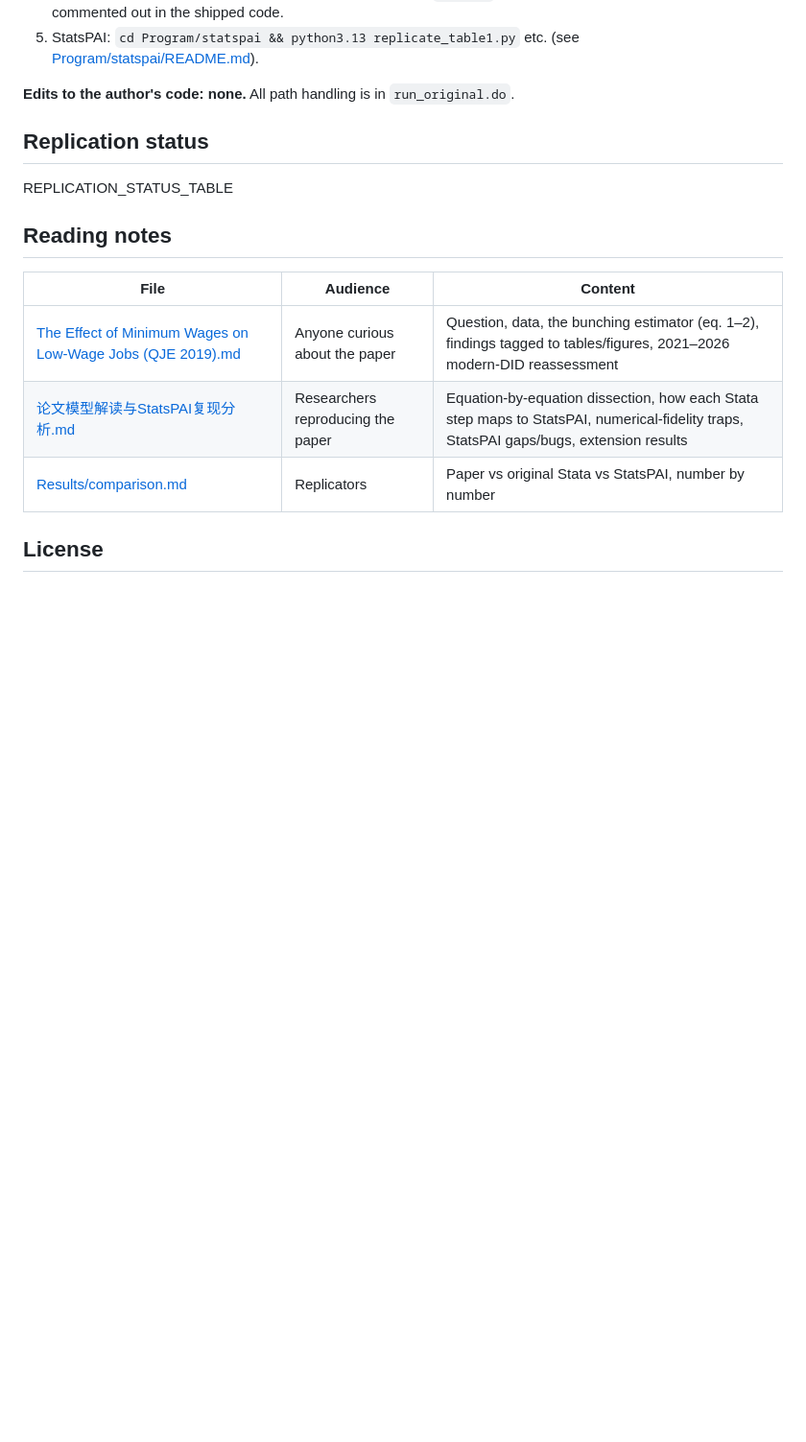
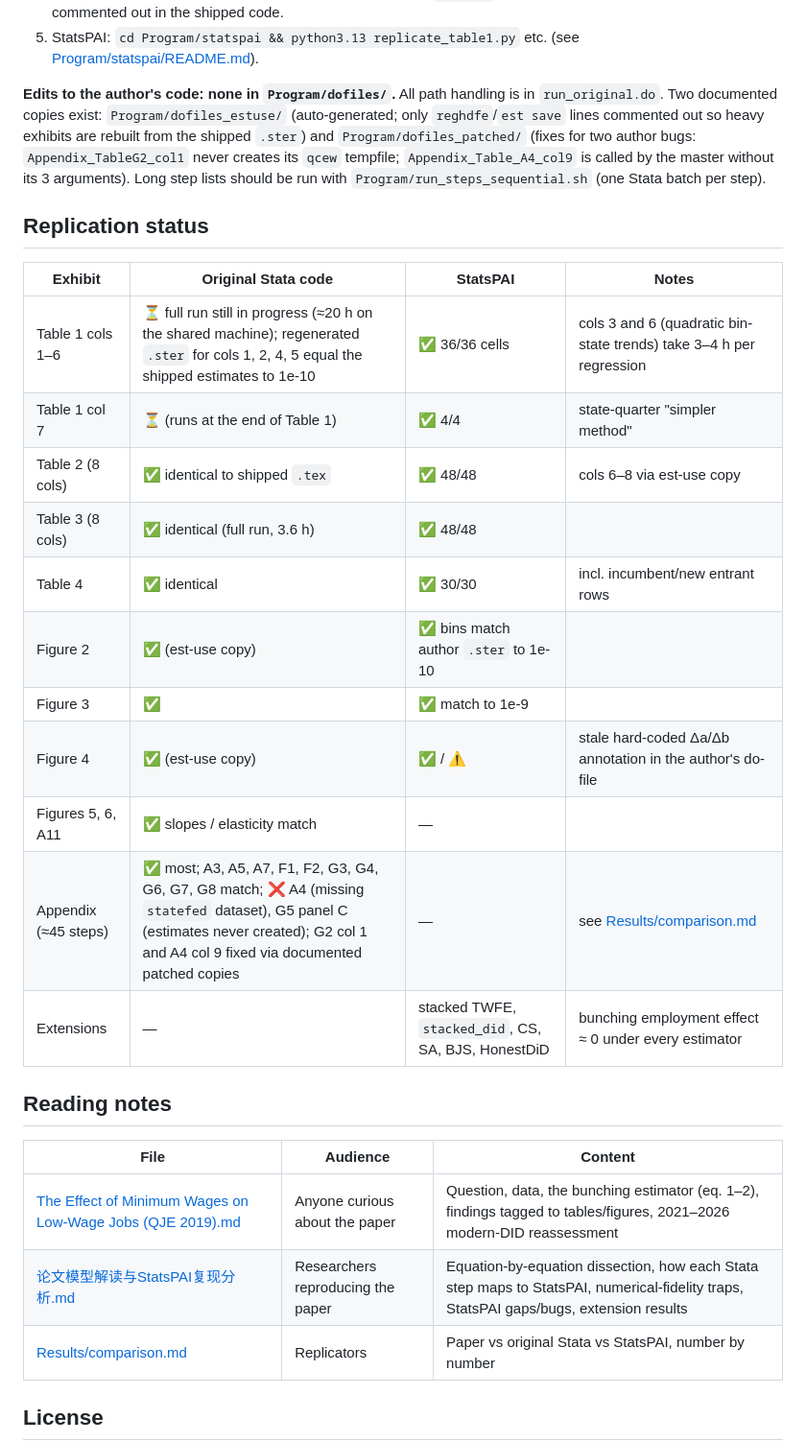
Before and after one commit to brycewang-stanford/top5-Econ-Paper-Replications, a Markdown page: QJE2019-Minimum-Wages-Low-Wage-Jobs/README.md, the part around the change. Shown at 96% size. Rendered like a GitHub page; blank space fills up the shorter version.

Commit message:
Update minimum-wage replication documentation

```diff
--- a/QJE2019-Minimum-Wages-Low-Wage-Jobs/README.md
+++ b/QJE2019-Minimum-Wages-Low-Wage-Jobs/README.md
@@ -53,11 +53,24 @@ re-implementation of every main-text table and the headline figures in
    are commented out in the shipped code.
 5. StatsPAI: `cd Program/statspai && python3.13 replicate_table1.py` etc. (see [Program/statspai/README.md](Program/statspai/README.md)).
 
-**Edits to the author's code: none.** All path handling is in `run_original.do`.
+**Edits to the author's code: none in `Program/dofiles/`.** All path handling is in `run_original.do`. Two documented copies exist:
+`Program/dofiles_estuse/` (auto-generated; only `reghdfe`/`est save` lines commented out so heavy exhibits are rebuilt from the shipped `.ster`) and `Program/dofiles_patched/` (fixes for two author bugs: `Appendix_TableG2_col1` never creates its `qcew` tempfile; `Appendix_Table_A4_col9` is called by the master without its 3 arguments). Long step lists should be run with `Program/run_steps_sequential.sh` (one Stata batch per step).
 
 ## Replication status
 
-REPLICATION_STATUS_TABLE
+| Exhibit | Original Stata code | StatsPAI | Notes |
+|---|---|---|---|
+| Table 1 cols 1–6 | ⏳ full run still in progress (≈20 h on the shared machine); regenerated `.ster` for cols 1, 2, 4, 5 equal the shipped estimates to 1e-10 | ✅ 36/36 cells | cols 3 and 6 (quadratic bin-state trends) take 3–4 h per regression |
+| Table 1 col 7 | ⏳ (runs at the end of Table 1) | ✅ 4/4 | state-quarter "simpler method" |
+| Table 2 (8 cols) | ✅ identical to shipped `.tex` | ✅ 48/48 | cols 6–8 via est-use copy |
+| Table 3 (8 cols) | ✅ identical (full run, 3.6 h) | ✅ 48/48 | |
+| Table 4 | ✅ identical | ✅ 30/30 | incl. incumbent/new entrant rows |
+| Figure 2 | ✅ (est-use copy) | ✅ bins match author `.ster` to 1e-10 | |
+| Figure 3 | ✅ | ✅ match to 1e-9 | |
+| Figure 4 | ✅ (est-use copy) | ✅ / ⚠️ | stale hard-coded Δa/Δb annotation in the author's do-file |
+| Figures 5, 6, A11 | ✅ slopes / elasticity match | — | |
+| Appendix (≈45 steps) | ✅ most; A3, A5, A7, F1, F2, G3, G4, G6, G7, G8 match; ❌ A4 (missing `statefed` dataset), G5 panel C (estimates never created); G2 col 1 and A4 col 9 fixed via documented patched copies | — | see [Results/comparison.md](Results/comparison.md) |
+| Extensions | — | stacked TWFE, `stacked_did`, CS, SA, BJS, HonestDiD | bunching employment effect ≈ 0 under every estimator |
 
 ## Reading notes
 
```
Also changed, not shown: QJE2019-Minimum-Wages-Low-Wage-Jobs/Materials/论文模型解读与StatsPAI复现分析.md (+15 -2 lines).
